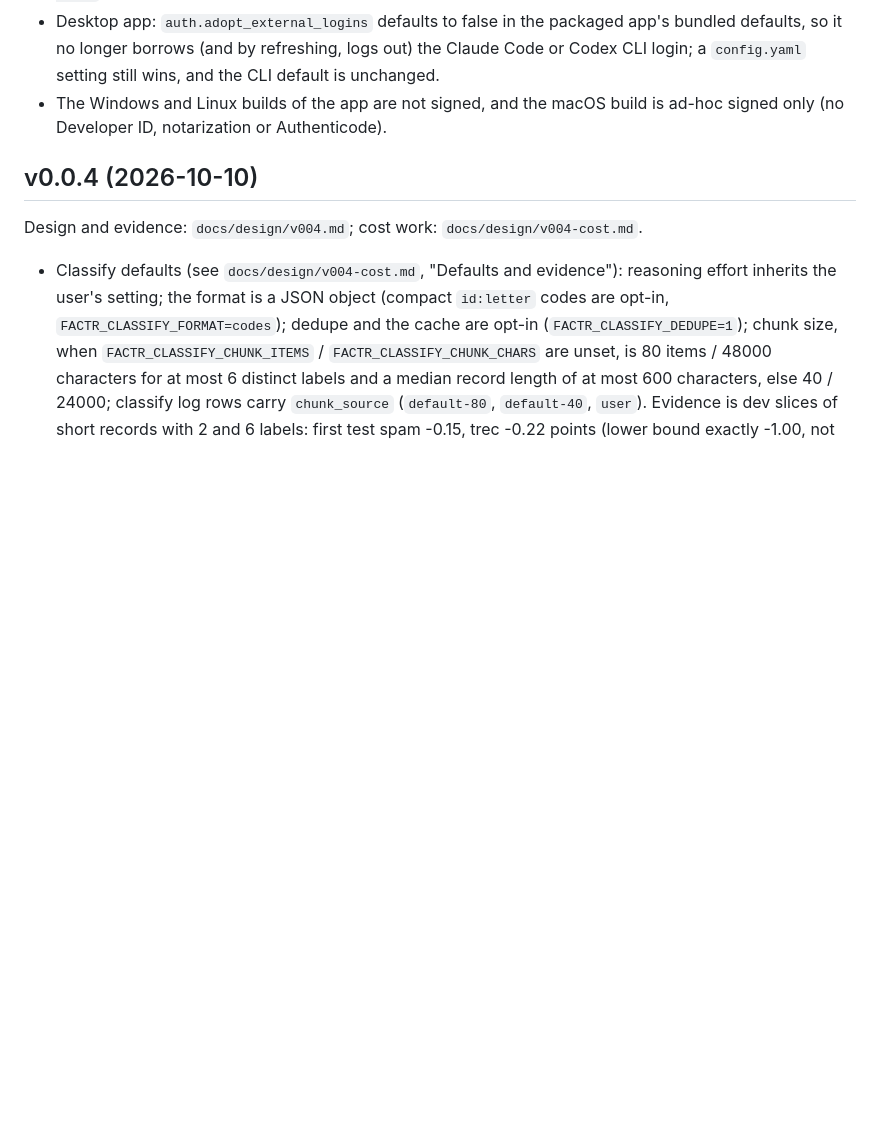
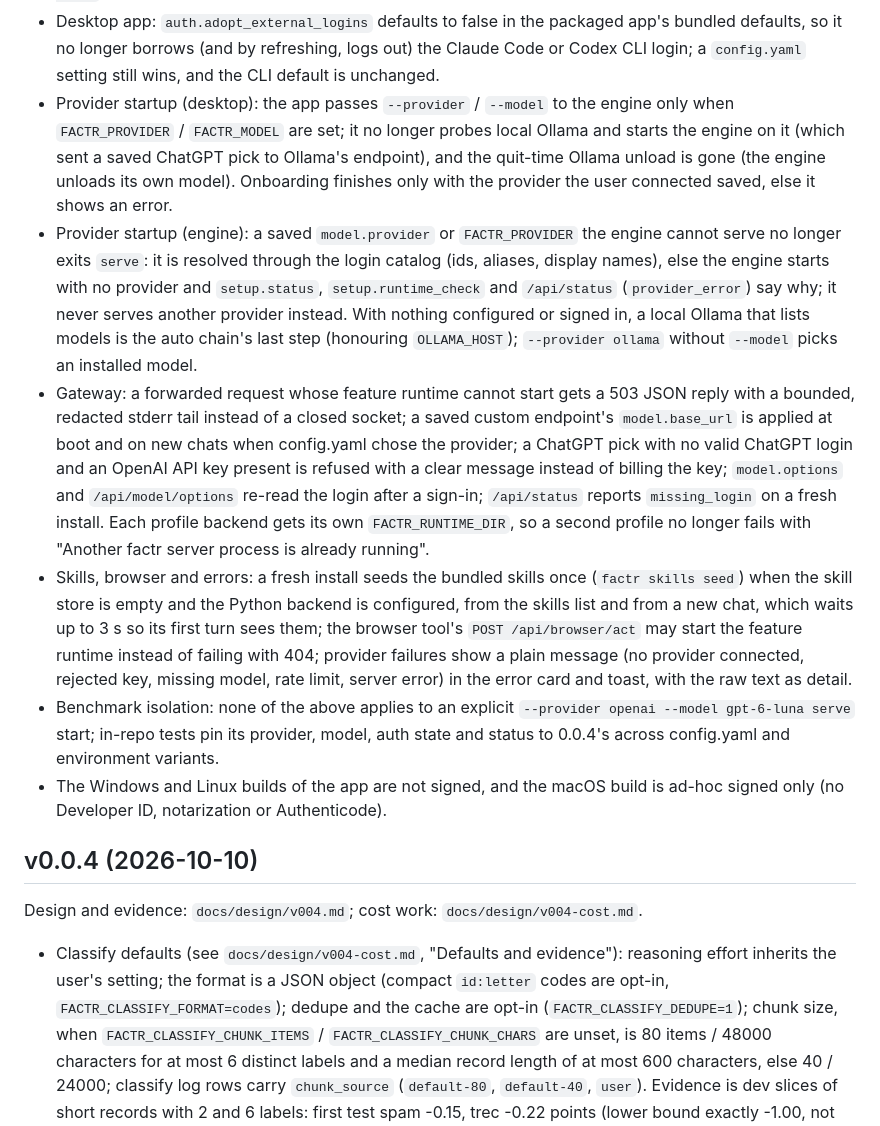
Before and after one commit to Refactr-io/Factr-I, a Markdown page: docs/CHANGELOG.md, the part around the change. Drawn GitHub-style; blank space fills up the shorter version.

Commit message:
Changelog: provider startup, gateway hardening, skills seed and browser fixes

```diff
--- a/docs/CHANGELOG.md
+++ b/docs/CHANGELOG.md
@@ -49,6 +49,28 @@ behaviour is unchanged from 0.0.4.
 - Desktop app: `auth.adopt_external_logins` defaults to false in the packaged app's bundled defaults, so it no longer
   borrows (and by refreshing, logs out) the Claude Code or Codex CLI login; a `config.yaml` setting still wins, and the
   CLI default is unchanged.
+- Provider startup (desktop): the app passes `--provider` / `--model` to the engine only when `FACTR_PROVIDER` /
+  `FACTR_MODEL` are set; it no longer probes local Ollama and starts the engine on it (which sent a saved ChatGPT pick
+  to Ollama's endpoint), and the quit-time Ollama unload is gone (the engine unloads its own model). Onboarding
+  finishes only with the provider the user connected saved, else it shows an error.
+- Provider startup (engine): a saved `model.provider` or `FACTR_PROVIDER` the engine cannot serve no longer exits
+  `serve`: it is resolved through the login catalog (ids, aliases, display names), else the engine starts with no
+  provider and `setup.status`, `setup.runtime_check` and `/api/status` (`provider_error`) say why; it never serves
+  another provider instead. With nothing configured or signed in, a local Ollama that lists models is the auto
+  chain's last step (honouring `OLLAMA_HOST`); `--provider ollama` without `--model` picks an installed model.
+- Gateway: a forwarded request whose feature runtime cannot start gets a 503 JSON reply with a bounded, redacted
+  stderr tail instead of a closed socket; a saved custom endpoint's `model.base_url` is applied at boot and on new
+  chats when config.yaml chose the provider; a ChatGPT pick with no valid ChatGPT login and an OpenAI API key present
+  is refused with a clear message instead of billing the key; `model.options` and `/api/model/options` re-read the
+  login after a sign-in; `/api/status` reports `missing_login` on a fresh install. Each profile backend gets its own
+  `FACTR_RUNTIME_DIR`, so a second profile no longer fails with "Another factr server process is already running".
+- Skills, browser and errors: a fresh install seeds the bundled skills once (`factr skills seed`) when the skill store
+  is empty and the Python backend is configured, from the skills list and from a new chat, which waits up to 3 s so its
+  first turn sees them; the browser tool's `POST /api/browser/act` may start the feature runtime instead of failing
+  with 404; provider failures show a plain message (no provider connected, rejected key, missing model, rate limit,
+  server error) in the error card and toast, with the raw text as detail.
+- Benchmark isolation: none of the above applies to an explicit `--provider openai --model gpt-6-luna serve` start;
+  in-repo tests pin its provider, model, auth state and status to 0.0.4's across config.yaml and environment variants.
 - The Windows and Linux builds of the app are not signed, and the macOS build is ad-hoc signed only (no Developer ID,
   notarization or Authenticode).
 
```
